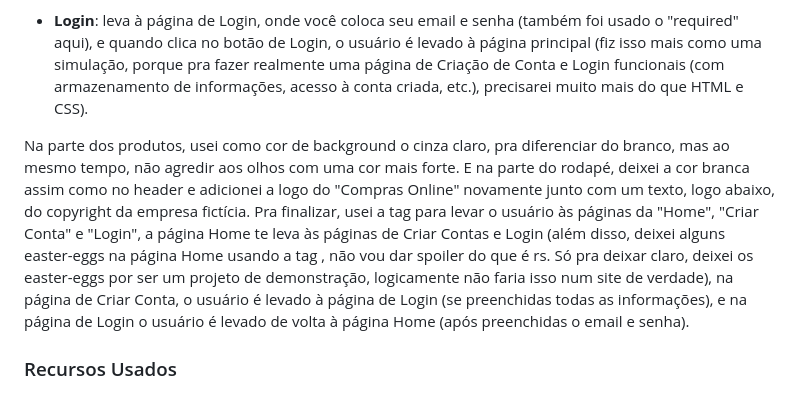
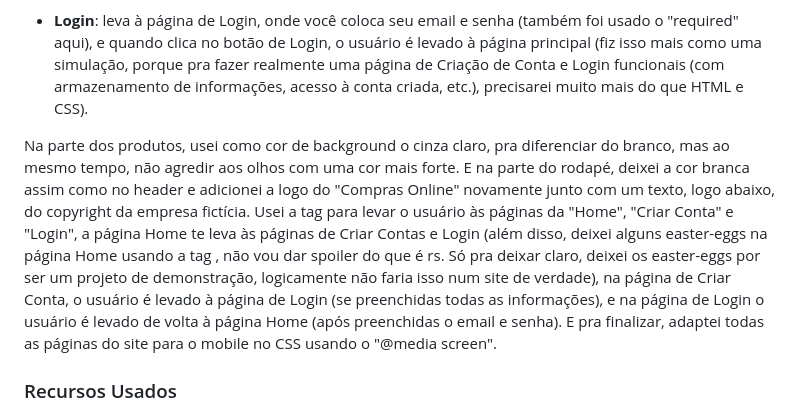
Before and after one commit to Gabriel-L-Santos/site-de-compras-ctd, a Markdown page: README.md, the part around the change. Rendered like a GitHub page.

Commit message:
modificação no readme e décimo terceiro dia de ctd

```diff
--- a/README.md
+++ b/README.md
@@ -24,7 +24,7 @@ Pensei em fazer um site de compras e dei o nome de "Compras Online". Pra me insp
 
 - **Login**: leva à página de Login, onde você coloca seu email e senha (também foi usado o "required" aqui), e quando clica no botão de Login, o usuário é levado à página principal (fiz isso mais como uma simulação, porque pra fazer realmente uma página de Criação de Conta e Login funcionais (com armazenamento de informações, acesso à conta criada, etc.), precisarei muito mais do que HTML e CSS).
 
-Na parte dos produtos, usei como cor de background o cinza claro, pra diferenciar do branco, mas ao mesmo tempo, não agredir aos olhos com uma cor mais forte. E na parte do rodapé, deixei a cor branca assim como no header e adicionei a logo do "Compras Online" novamente junto com um texto, logo abaixo, do copyright da empresa fictícia. Pra finalizar, usei a tag <a> para levar o usuário às páginas da "Home", "Criar Conta" e "Login", a página Home te leva às páginas de Criar Contas e Login (além disso, deixei alguns easter-eggs na página Home usando a tag <a>, não vou dar spoiler do que é rs. Só pra deixar claro, deixei os easter-eggs por ser um projeto de demonstração, logicamente não faria isso num site de verdade), na página de Criar Conta, o usuário é levado à página de Login (se preenchidas todas as informações), e na página de Login o usuário é levado de volta à página Home (após preenchidas o email e senha).
+Na parte dos produtos, usei como cor de background o cinza claro, pra diferenciar do branco, mas ao mesmo tempo, não agredir aos olhos com uma cor mais forte. E na parte do rodapé, deixei a cor branca assim como no header e adicionei a logo do "Compras Online" novamente junto com um texto, logo abaixo, do copyright da empresa fictícia. Usei a tag <a> para levar o usuário às páginas da "Home", "Criar Conta" e "Login", a página Home te leva às páginas de Criar Contas e Login (além disso, deixei alguns easter-eggs na página Home usando a tag <a>, não vou dar spoiler do que é rs. Só pra deixar claro, deixei os easter-eggs por ser um projeto de demonstração, logicamente não faria isso num site de verdade), na página de Criar Conta, o usuário é levado à página de Login (se preenchidas todas as informações), e na página de Login o usuário é levado de volta à página Home (após preenchidas o email e senha). E pra finalizar, adaptei todas as páginas do site para o mobile no CSS usando o "@media screen".
 
 ### Recursos Usados
 
```
